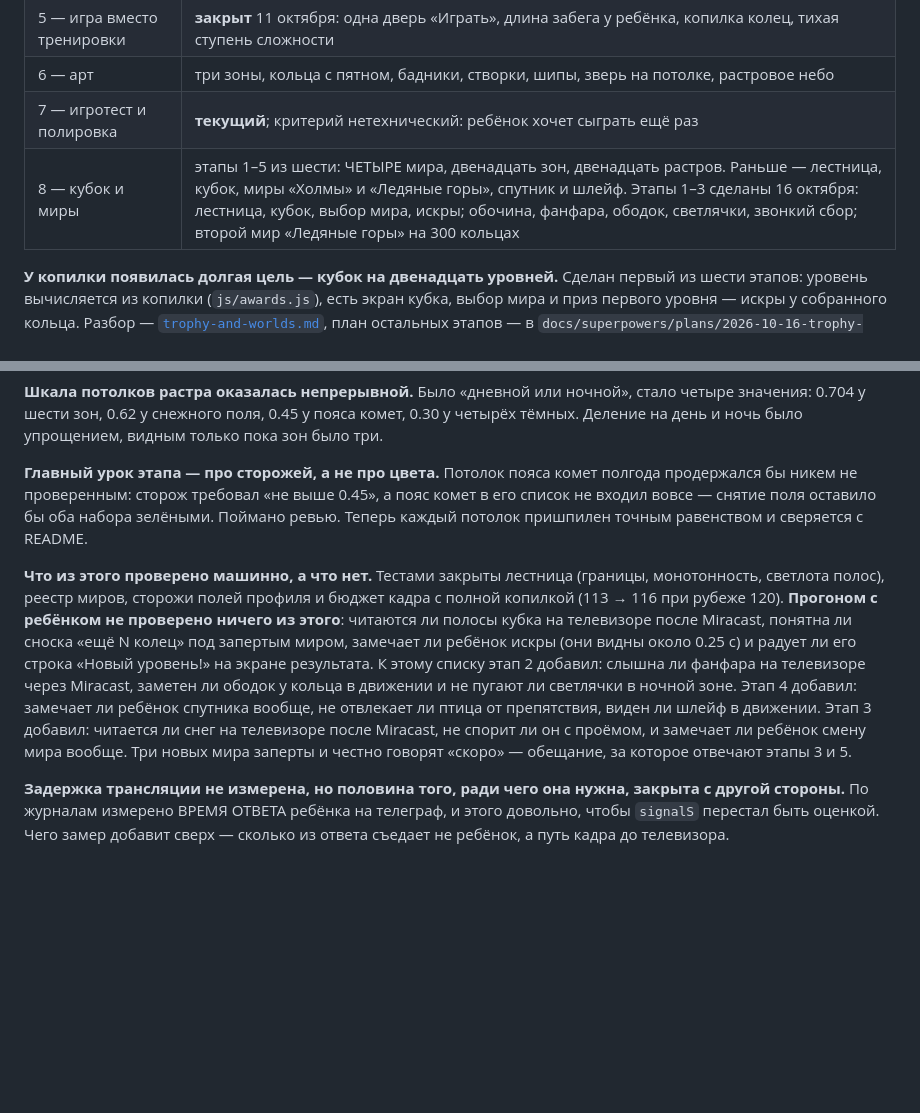
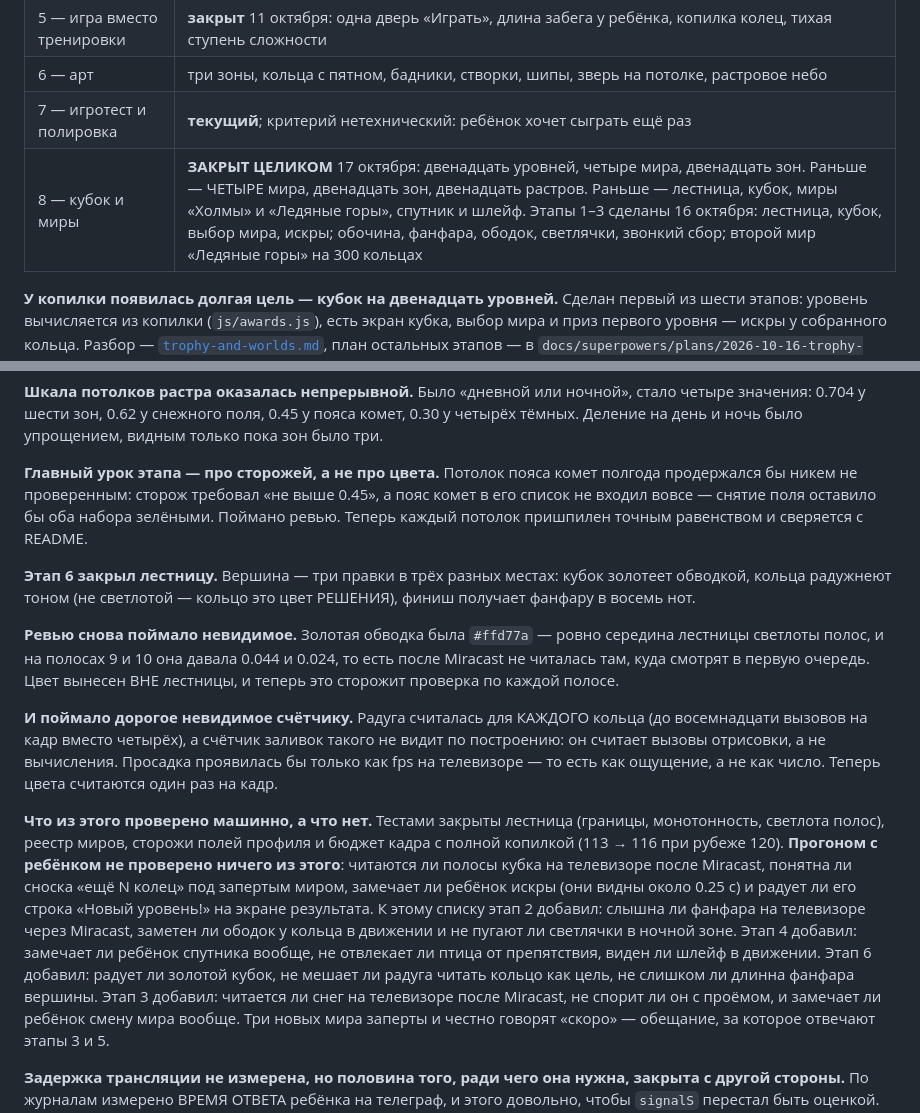
Before and after one commit to VCMacte/run-game, a Markdown page: docs/status.md, 2 parts joined by grey strips. Rendered like a GitHub page; blank space fills up the shorter version.

Commit message:
Состояние: лестница кубка закрыта целиком

```diff
--- a/docs/status.md
+++ b/docs/status.md
@@ -26,7 +26,7 @@
 | 5 — игра вместо тренировки | **закрыт** 11 октября: одна дверь «Играть», длина забега у ребёнка, копилка колец, тихая ступень сложности |
 | 6 — арт | три зоны, кольца с пятном, бадники, створки, шипы, зверь на потолке, растровое небо |
 | 7 — игротест и полировка | **текущий**; критерий нетехнический: ребёнок хочет сыграть ещё раз |
-| 8 — кубок и миры | этапы 1–5 из шести: ЧЕТЫРЕ мира, двенадцать зон, двенадцать растров. Раньше — лестница, кубок, миры «Холмы» и «Ледяные горы», спутник и шлейф. Этапы 1–3 сделаны 16 октября: лестница, кубок, выбор мира, искры; обочина, фанфара, ободок, светлячки, звонкий сбор; второй мир «Ледяные горы» на 300 кольцах |
+| 8 — кубок и миры | **ЗАКРЫТ ЦЕЛИКОМ** 17 октября: двенадцать уровней, четыре мира, двенадцать зон. Раньше — ЧЕТЫРЕ мира, двенадцать зон, двенадцать растров. Раньше — лестница, кубок, миры «Холмы» и «Ледяные горы», спутник и шлейф. Этапы 1–3 сделаны 16 октября: лестница, кубок, выбор мира, искры; обочина, фанфара, ободок, светлячки, звонкий сбор; второй мир «Ледяные горы» на 300 кольцах |
 
 **У копилки появилась долгая цель — кубок на двенадцать уровней.** Сделан
 первый из шести этапов: уровень вычисляется из копилки (`js/awards.js`), есть
@@ -115,6 +115,21 @@
 зелёными. Поймано ревью. Теперь каждый потолок пришпилен точным равенством и
 сверяется с README.
 
+**Этап 6 закрыл лестницу.** Вершина — три правки в трёх разных местах: кубок
+золотеет обводкой, кольца радужнеют тоном (не светлотой — кольцо это цвет
+РЕШЕНИЯ), финиш получает фанфару в восемь нот.
+
+**Ревью снова поймало невидимое.** Золотая обводка была `#ffd77a` — ровно
+середина лестницы светлоты полос, и на полосах 9 и 10 она давала 0.044 и
+0.024, то есть после Miracast не читалась там, куда смотрят в первую очередь.
+Цвет вынесен ВНЕ лестницы, и теперь это сторожит проверка по каждой полосе.
+
+**И поймало дорогое невидимое счётчику.** Радуга считалась для КАЖДОГО кольца
+(до восемнадцати вызовов на кадр вместо четырёх), а счётчик заливок такого не
+видит по построению: он считает вызовы отрисовки, а не вычисления. Просадка
+проявилась бы только как fps на телевизоре — то есть как ощущение, а не как
+число. Теперь цвета считаются один раз на кадр.
+
 **Что из этого проверено машинно, а что нет.** Тестами закрыты лестница
 (границы, монотонность, светлота полос), реестр миров, сторожи полей профиля и
 бюджет кадра с полной копилкой (113 → 116 при рубеже 120). **Прогоном с
@@ -125,7 +140,8 @@
 ли фанфара на телевизоре через Miracast, заметен ли ободок у кольца в движении
 и не пугают ли светлячки в ночной зоне. Этап 4 добавил: замечает ли ребёнок
 спутника вообще, не отвлекает ли птица от препятствия, виден ли шлейф в
-движении. Этап 3 добавил: читается ли снег на
+движении. Этап 6 добавил: радует ли золотой кубок, не мешает ли радуга читать
+кольцо как цель, не слишком ли длинна фанфара вершины. Этап 3 добавил: читается ли снег на
 телевизоре после Miracast, не спорит ли он с проёмом, и замечает ли ребёнок
 смену мира вообще. Три новых мира заперты и честно говорят
 «скоро» — обещание, за которое отвечают этапы 3 и 5.
```
